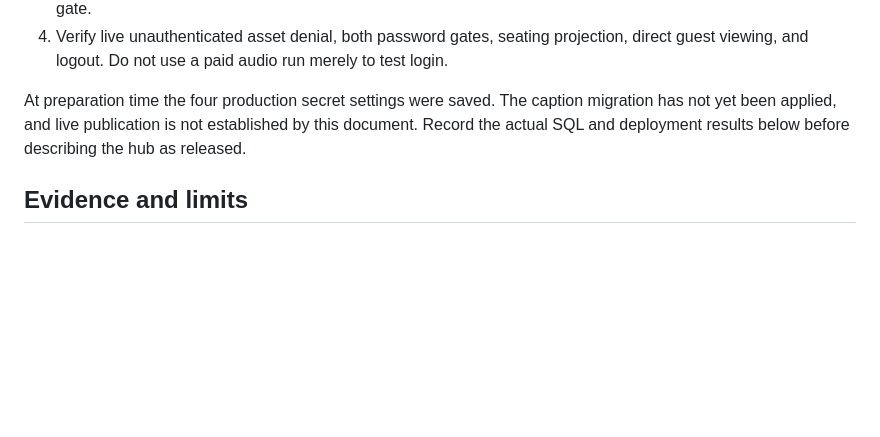
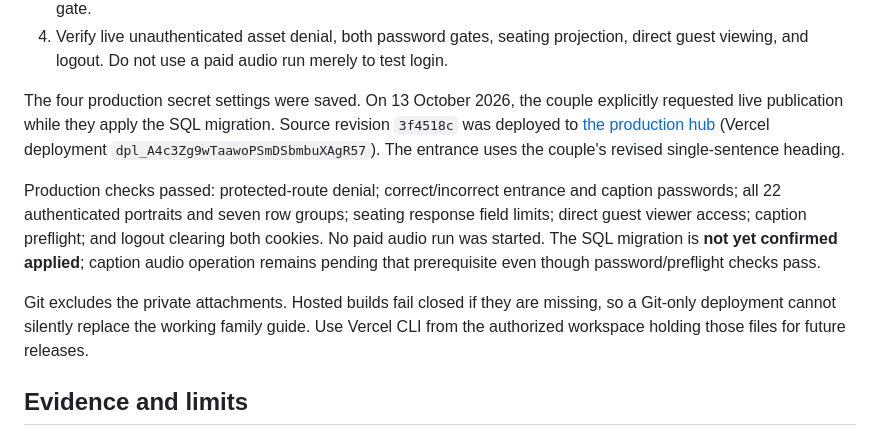
Before and after one commit to mitchtsui/MCWedding, a Markdown page: docs/WEDDING_PARTY_HUB.md, the part around the change. Rendered like a GitHub page; blank space fills up the shorter version.

Commit message:
Record verified production hub and pending caption SQL
Assisted-by: Codex

```diff
--- a/docs/WEDDING_PARTY_HUB.md
+++ b/docs/WEDDING_PARTY_HUB.md
@@ -92,9 +92,21 @@ Release order:
 4. Verify live unauthenticated asset denial, both password gates, seating projection,
    direct guest viewing, and logout. Do not use a paid audio run merely to test login.
 
-At preparation time the four production secret settings were saved. The caption migration
-has not yet been applied, and live publication is not established by this document. Record
-the actual SQL and deployment results below before describing the hub as released.
+The four production secret settings were saved. On 13 October 2026, the couple explicitly
+requested live publication while they apply the SQL migration. Source revision
+`3f4518c` was deployed to [the production hub](https://mc-wedding-ten.vercel.app/wedding-party.html)
+(Vercel deployment `dpl_A4c3Zg9wTaawoPSmDSbmbuXAgR57`). The entrance uses the couple's
+revised single-sentence heading.
+
+Production checks passed: protected-route denial; correct/incorrect entrance and caption
+passwords; all 22 authenticated portraits and seven row groups; seating response field
+limits; direct guest viewer access; caption preflight; and logout clearing both cookies.
+No paid audio run was started. The SQL migration is **not yet confirmed applied**; caption
+audio operation remains pending that prerequisite even though password/preflight checks pass.
+
+Git excludes the private attachments. Hosted builds fail closed if they are missing,
+so a Git-only deployment cannot silently replace the working family guide. Use Vercel CLI
+from the authorized workspace holding those files for future releases.
 
 ## Evidence and limits
 
```
